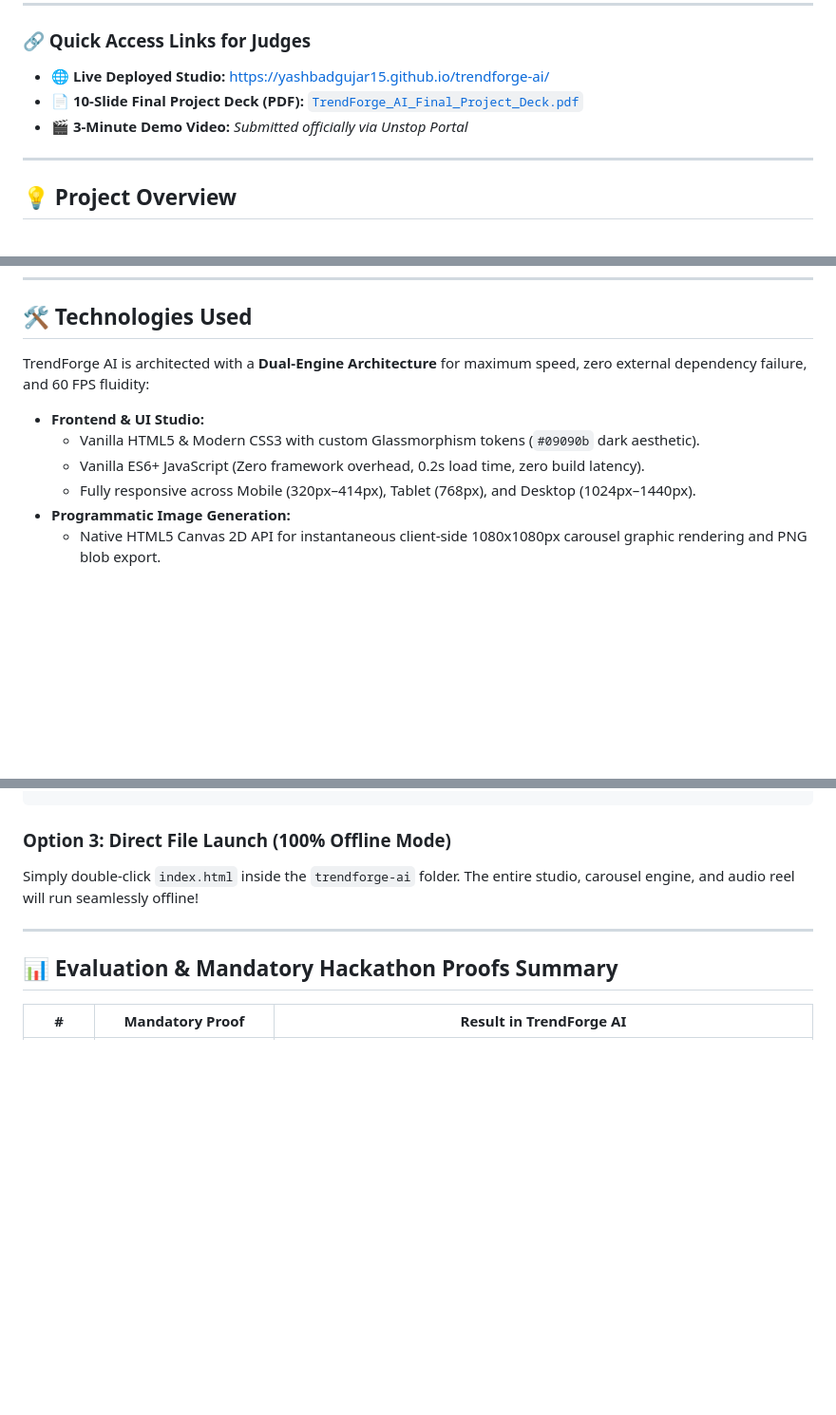
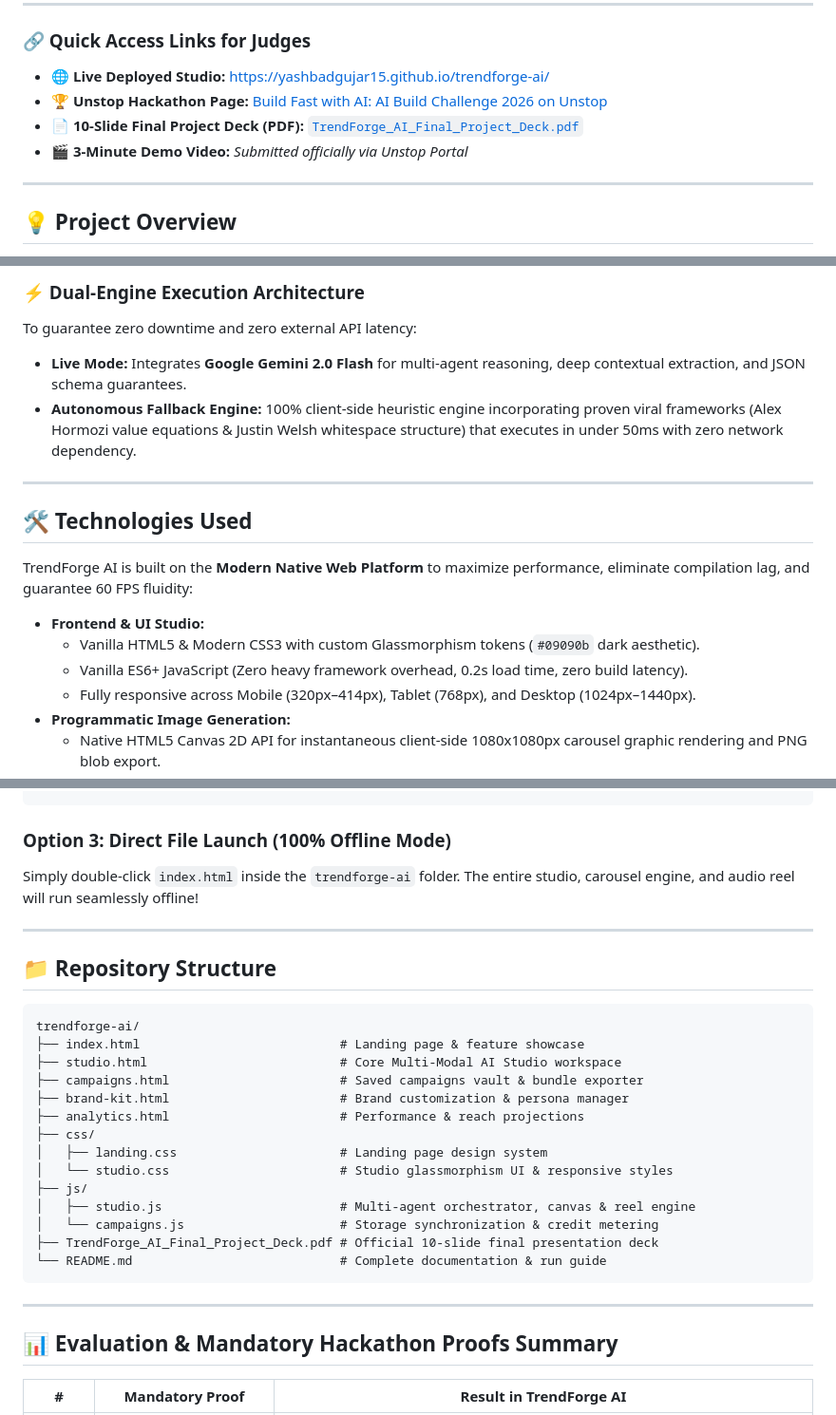
Before and after one commit to YashBadgujar15/trendforge-ai, a Markdown page: README.md, 3 parts joined by grey strips. Shown at 95% size. Drawn GitHub-style; blank space fills up the shorter version.

Commit message:
README file update architech

````diff
--- a/README.md
+++ b/README.md
@@ -12,8 +13,10 @@
 
 ### 🔗 Quick Access Links for Judges
 * 🌐 **Live Deployed Studio:** [https://yashbadgujar15.github.io/trendforge-ai/](https://yashbadgujar15.github.io/trendforge-ai/)
+* 🏆 **Unstop Hackathon Page:** [Build Fast with AI: AI Build Challenge 2026 on Unstop](https://unstop.com/hackathons/build-fast-with-ai-ai-build-challenge-2026-build-fast-with-ai-1758453?lb=usesFhWX)
 * 📄 **10-Slide Final Project Deck (PDF):** [`TrendForge_AI_Final_Project_Deck.pdf`](./TrendForge_AI_Final_Project_Deck.pdf)
 * 🎬 **3-Minute Demo Video:** *Submitted officially via Unstop Portal*
+
 ---
 
 ## 💡 Project Overview
@@ -37,10 +64,17 @@ With a single product prompt, feature brief, or e-commerce URL, TrendForge AI or
+### ⚡ Dual-Engine Execution Architecture
+To guarantee zero downtime and zero external API latency:
+* **Live Mode:** Integrates **Google Gemini 2.0 Flash** for multi-agent reasoning, deep contextual extraction, and JSON schema guarantees.
+* **Autonomous Fallback Engine:** 100% client-side heuristic engine incorporating proven viral frameworks (Alex Hormozi value equations & Justin Welsh whitespace structure) that executes in under 50ms with zero network dependency.
+
+---
+
 ## 🛠️ Technologies Used
 
-TrendForge AI is architected with a **Dual-Engine Architecture** for maximum speed, zero external dependency failure, and 60 FPS fluidity:
+TrendForge AI is built on the **Modern Native Web Platform** to maximize performance, eliminate compilation lag, and guarantee 60 FPS fluidity:
 
 * **Frontend & UI Studio:**
   * Vanilla HTML5 & Modern CSS3 with custom Glassmorphism tokens (`#09090b` dark aesthetic).
-  * Vanilla ES6+ JavaScript (Zero framework overhead, 0.2s load time, zero build latency).
+  * Vanilla ES6+ JavaScript (Zero heavy framework overhead, 0.2s load time, zero build latency).
   * Fully responsive across Mobile (320px–414px), Tablet (768px), and Desktop (1024px–1440px).
 * **Programmatic Image Generation:**
   * Native HTML5 Canvas 2D API for instantaneous client-side 1080x1080px carousel graphic rendering and PNG blob export.
@@ -101,6 +135,27 @@ Simply double-click `index.html` inside the `trendforge-ai` folder. The entire s
 
 ---
 
+## 📁 Repository Structure
+
+```text
+trendforge-ai/
+├── index.html                           # Landing page & feature showcase
+├── studio.html                          # Core Multi-Modal AI Studio workspace
+├── campaigns.html                       # Saved campaigns vault & bundle exporter
+├── brand-kit.html                       # Brand customization & persona manager
+├── analytics.html                       # Performance & reach projections
+├── css/
+│   ├── landing.css                      # Landing page design system
+│   └── studio.css                       # Studio glassmorphism UI & responsive styles
+├── js/
+│   ├── studio.js                        # Multi-agent orchestrator, canvas & reel engine
+│   └── campaigns.js                     # Storage synchronization & credit metering
+├── TrendForge_AI_Final_Project_Deck.pdf # Official 10-slide final presentation deck
+└── README.md                            # Complete documentation & run guide
+```
+
+---
+
 ## 📊 Evaluation & Mandatory Hackathon Proofs Summary
 
 | # | Mandatory Proof | Result in TrendForge AI |
````
Also changed, not shown: other parts of README.md (+28 -2 lines).
